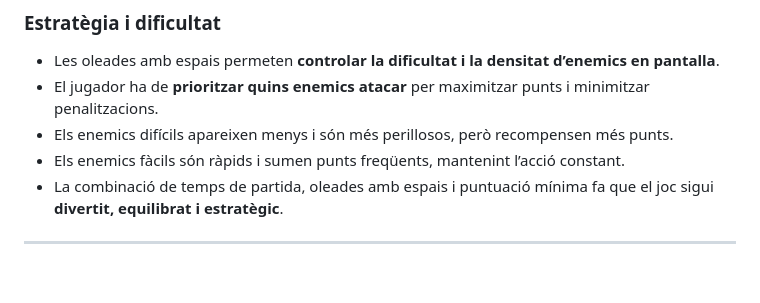
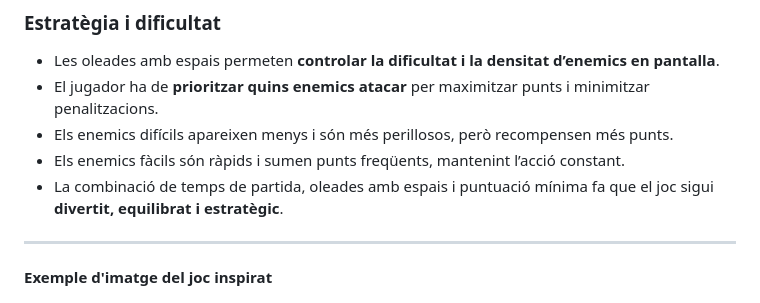
Before and after one commit to MikeGC18/Projecte-videojoc-Aaron-i-Mike, a Markdown page: README.md, the part around the change. Drawn GitHub-style; blank space fills up the shorter version.

```diff
--- a/README.md
+++ b/README.md
@@ -100,6 +100,7 @@ Enemics: X X X
 - La combinació de temps de partida, oleades amb espais i puntuació mínima fa que el joc sigui **divertit, equilibrat i estratègic**.
 
 ---
+**Exemple d'imatge del joc inspirat**
 
 [![Muestra](Imagenes/istockphoto-935726114-612x612.jpg)
 
```
